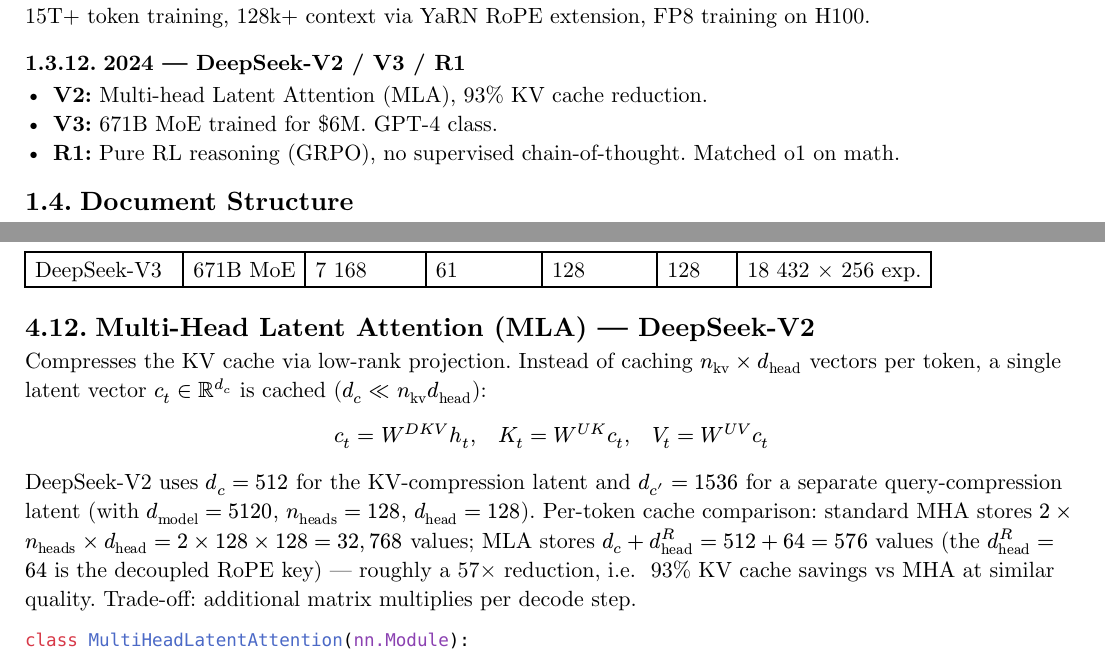
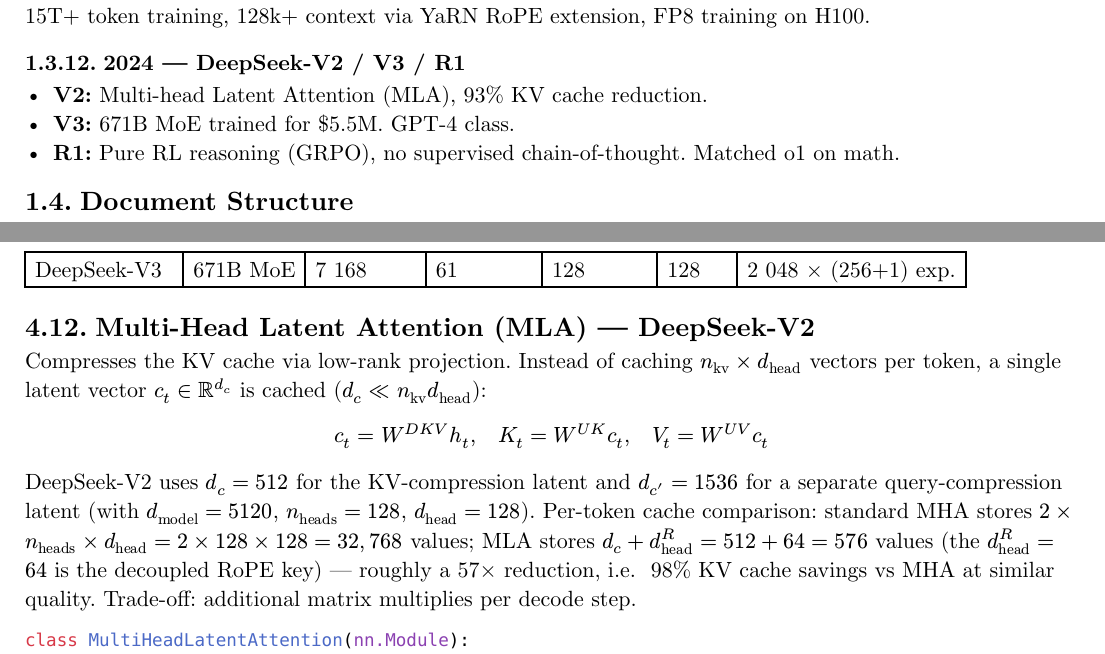
Before and after one commit to poyea/grimoire, a Typst document (llm.typ, which reads llm/introduction.typ, llm/transformer-architecture.typ): two parts of pages 10 and 31 of 181, joined at a grey line, cut so that both start at the same text. Compiled offline with Typst 0.15.

Commit message:
llm: fix MLA savings, DeepSeek-V3 expert FFN, and V3 training cost

````diff
--- a/llm/introduction.typ
+++ b/llm/introduction.typ
@@ -269,7 +269,7 @@
 === 2024 — DeepSeek-V2 / V3 / R1
 
 - *V2:* Multi-head Latent Attention (MLA), 93% KV cache reduction.
-- *V3:* 671B MoE trained for \$6M. GPT-4 class.
+- *V3:* 671B MoE trained for \$5.5M. GPT-4 class.
 - *R1:* Pure RL reasoning (GRPO), no supervised chain-of-thought. Matched o1 on math.
 
 == Document Structure
--- a/llm/transformer-architecture.typ
+++ b/llm/transformer-architecture.typ
@@ -430,7 +430,7 @@
   [LLaMA 3 70B],  [70B],     [8 192],  [80], [64], [8],  [28 672],
   [Mistral 7B],   [7B],      [4 096],  [32], [32], [8],  [14 336],
   [Gemma 2 9B],   [9B],      [3 584],  [42], [16], [8],  [14 336],
-  [DeepSeek-V3],  [671B MoE],[7 168],  [61], [128],[128],[18 432 × 256 exp.],
+  [DeepSeek-V3],  [671B MoE],[7 168],  [61], [128],[128],[2 048 × (256+1) exp.],
 )
 
 == Multi-Head Latent Attention (MLA) — DeepSeek-V2
@@ -439,7 +439,7 @@
 
 $ c_t = W^(D K V) h_t, quad K_t = W^(U K) c_t, quad V_t = W^(U V) c_t $
 
-DeepSeek-V2 uses $d_c = 512$ for the KV-compression latent and $d_c' = 1536$ for a separate query-compression latent (with $d_"model" = 5120$, $n_"heads" = 128$, $d_"head" = 128$). Per-token cache comparison: standard MHA stores $2 times n_"heads" times d_"head" = 2 times 128 times 128 = 32,768$ values; MLA stores $d_c + d_"head"^R = 512 + 64 = 576$ values (the $d_"head"^R = 64$ is the decoupled RoPE key) — roughly a 57× reduction, i.e. ~93% KV cache savings vs MHA at similar quality. Trade-off: additional matrix multiplies per decode step.
+DeepSeek-V2 uses $d_c = 512$ for the KV-compression latent and $d_c' = 1536$ for a separate query-compression latent (with $d_"model" = 5120$, $n_"heads" = 128$, $d_"head" = 128$). Per-token cache comparison: standard MHA stores $2 times n_"heads" times d_"head" = 2 times 128 times 128 = 32,768$ values; MLA stores $d_c + d_"head"^R = 512 + 64 = 576$ values (the $d_"head"^R = 64$ is the decoupled RoPE key) — roughly a 57× reduction, i.e. ~98% KV cache savings vs MHA at similar quality. Trade-off: additional matrix multiplies per decode step.
 
 ```python
 class MultiHeadLatentAttention(nn.Module):
````
